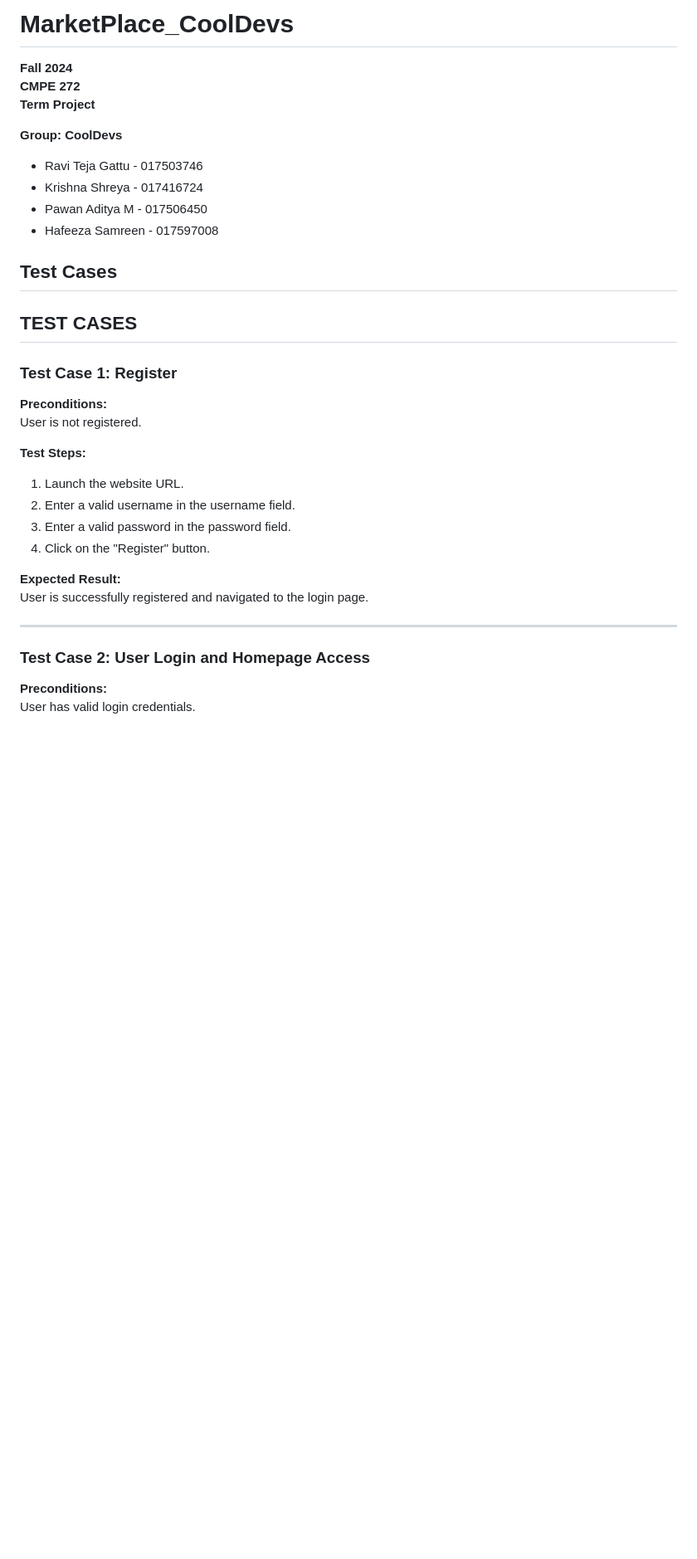
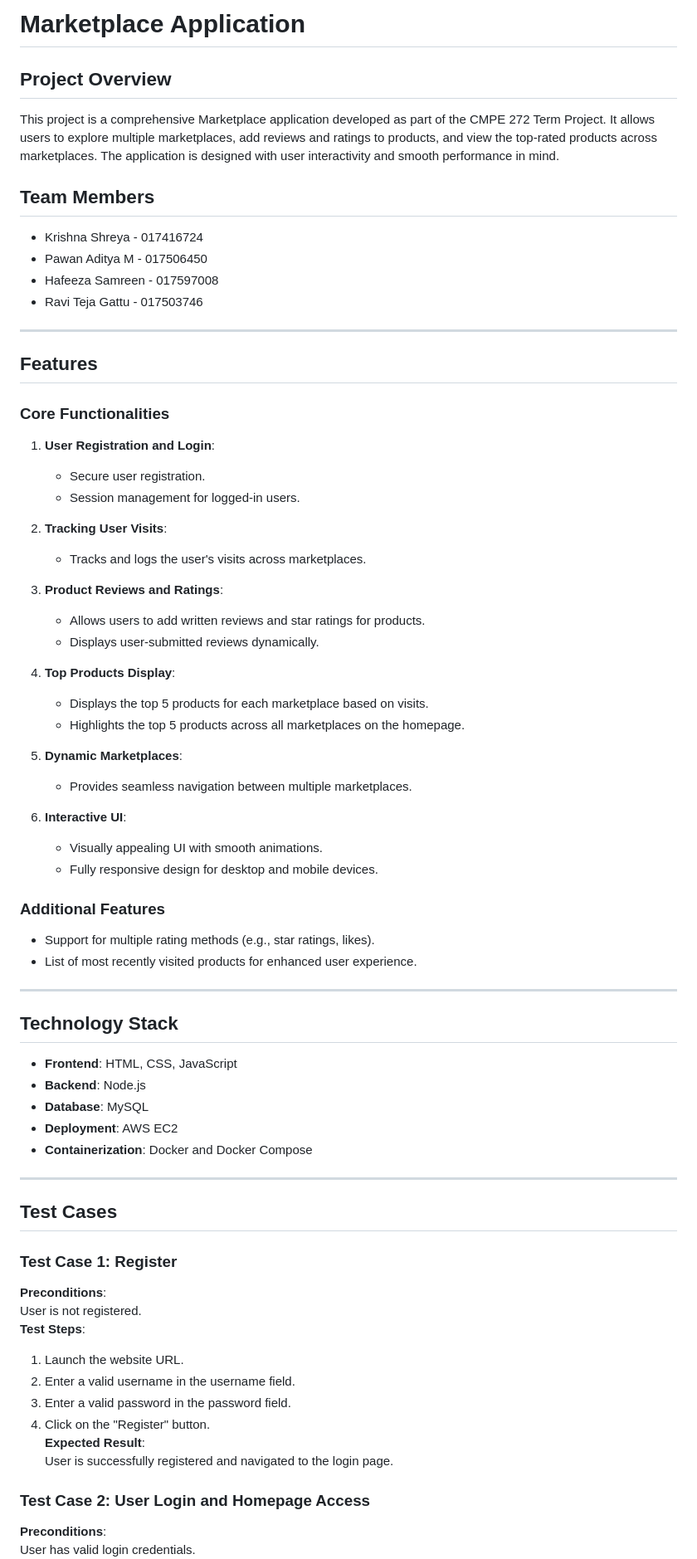
Before and after one commit to shreyapbk0622/MarketPlace_CoolDevs, a Markdown page: README.md, the part around one of its changes. Shown at 83% size. Drawn GitHub-style; blank space fills up the shorter version.

```diff
--- a/README.md
+++ b/README.md
@@ -1,35 +1,71 @@
-# MarketPlace_CoolDevs
+# Marketplace Application
 
-**Fall 2024**
-**CMPE 272**
-**Term Project**
+## Project Overview
 
-**Group: CoolDevs**
-- Ravi Teja Gattu - 017503746
+This project is a comprehensive Marketplace application developed as part of the CMPE 272 Term Project. It allows users to explore multiple marketplaces, add reviews and ratings to products, and view the top-rated products across marketplaces. The application is designed with user interactivity and smooth performance in mind.
+
+## Team Members
 - Krishna Shreya - 017416724
 - Pawan Aditya M - 017506450
 - Hafeeza Samreen - 017597008
+- Ravi Teja Gattu - 017503746
 
-**Test Cases**
 ---
 
-## **TEST CASES**
+## Features
 
-### **Test Case 1: Register**
-**Preconditions:**
+### Core Functionalities
+1. **User Registration and Login**:
+   - Secure user registration.
+   - Session management for logged-in users.
+
+2. **Tracking User Visits**:
+   - Tracks and logs the user's visits across marketplaces.
+
+3. **Product Reviews and Ratings**:
+   - Allows users to add written reviews and star ratings for products.
+   - Displays user-submitted reviews dynamically.
+
+4. **Top Products Display**:
+   - Displays the top 5 products for each marketplace based on visits.
+   - Highlights the top 5 products across all marketplaces on the homepage.
+
+5. **Dynamic Marketplaces**:
+   - Provides seamless navigation between multiple marketplaces.
+
+6. **Interactive UI**:
+   - Visually appealing UI with smooth animations.
+   - Fully responsive design for desktop and mobile devices.
+
+### Additional Features
+- Support for multiple rating methods (e.g., star ratings, likes).
+- List of most recently visited products for enhanced user experience.
+
+---
+
+## Technology Stack
+
+- **Frontend**: HTML, CSS, JavaScript
+- **Backend**: Node.js
+- **Database**: MySQL
+- **Deployment**: AWS EC2
+- **Containerization**: Docker and Docker Compose
+
+---
+
+## Test Cases
+
+### Test Case 1: Register
+**Preconditions**:
 User is not registered.
-
-**Test Steps:**
+**Test Steps**:
 1. Launch the website URL.
 2. Enter a valid username in the username field.
 3. Enter a valid password in the password field.
 4. Click on the "Register" button.
-
-**Expected Result:**
+**Expected Result**:
 User is successfully registered and navigated to the login page.
 
----
-
-### **Test Case 2: User Login and Homepage Access**
-**Preconditions:**
+### Test Case 2: User Login and Homepage Access
+**Preconditions**:
 User has valid login credentials.
```
Also changed, not shown: other parts of README.md (+38 -106 lines).
